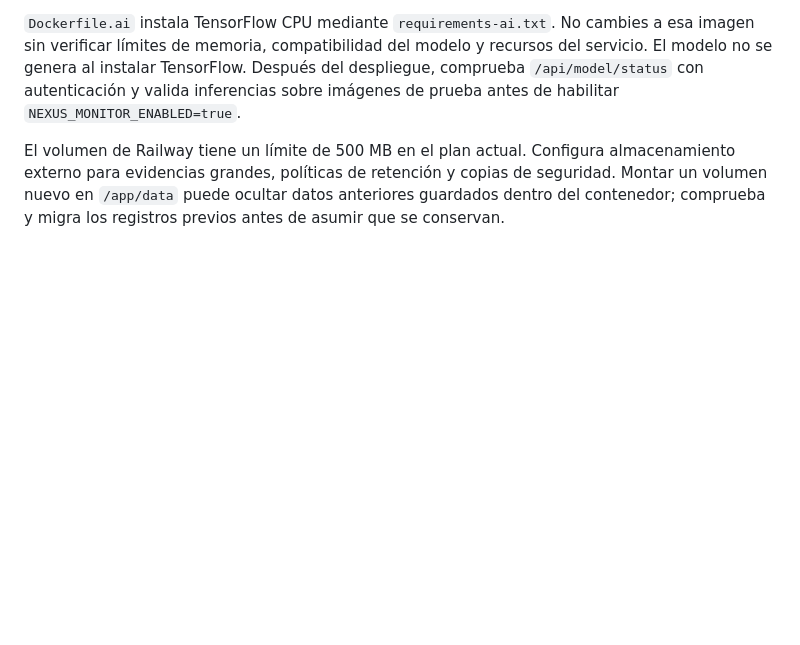
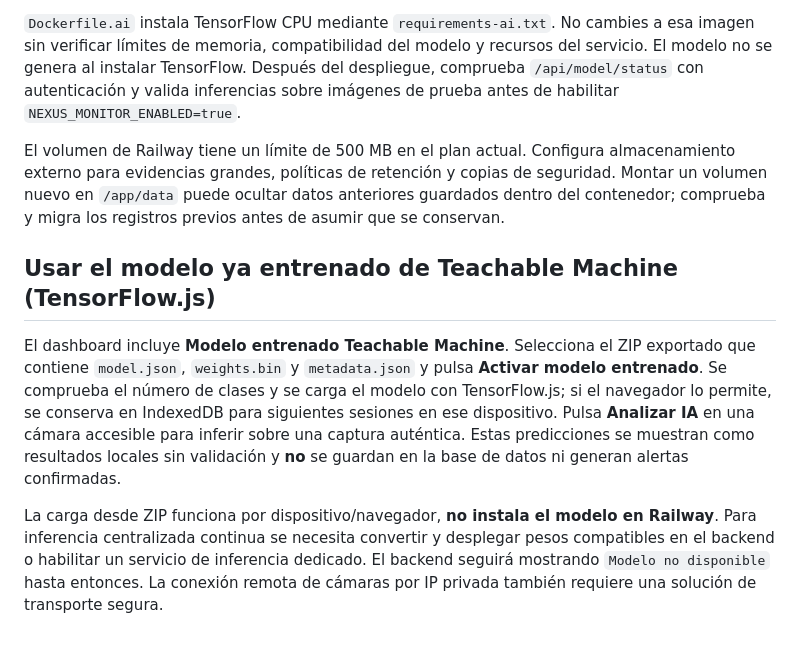
Before and after one commit to Yosep646/nexus, a Markdown page: README.md, the part around the change. Rendered like a GitHub page; blank space fills up the shorter version.

Commit message:
docs: using existing TensorFlow.js trained model ZIP in dashboard

```diff
--- a/README.md
+++ b/README.md
@@ -49,3 +49,9 @@ NEXUS_EVIDENCE_DIR=/app/data/evidence
 `Dockerfile.ai` instala TensorFlow CPU mediante `requirements-ai.txt`. No cambies a esa imagen sin verificar límites de memoria, compatibilidad del modelo y recursos del servicio. El modelo no se genera al instalar TensorFlow. Después del despliegue, comprueba `/api/model/status` con autenticación y valida inferencias sobre imágenes de prueba antes de habilitar `NEXUS_MONITOR_ENABLED=true`.
 
 El volumen de Railway tiene un límite de 500 MB en el plan actual. Configura almacenamiento externo para evidencias grandes, políticas de retención y copias de seguridad. Montar un volumen nuevo en `/app/data` puede ocultar datos anteriores guardados dentro del contenedor; comprueba y migra los registros previos antes de asumir que se conservan.
+
+## Usar el modelo ya entrenado de Teachable Machine (TensorFlow.js)
+
+El dashboard incluye **Modelo entrenado Teachable Machine**. Selecciona el ZIP exportado que contiene `model.json`, `weights.bin` y `metadata.json` y pulsa **Activar modelo entrenado**. Se comprueba el número de clases y se carga el modelo con TensorFlow.js; si el navegador lo permite, se conserva en IndexedDB para siguientes sesiones en ese dispositivo. Pulsa **Analizar IA** en una cámara accesible para inferir sobre una captura auténtica. Estas predicciones se muestran como resultados locales sin validación y **no** se guardan en la base de datos ni generan alertas confirmadas.
+
+La carga desde ZIP funciona por dispositivo/navegador, **no instala el modelo en Railway**. Para inferencia centralizada continua se necesita convertir y desplegar pesos compatibles en el backend o habilitar un servicio de inferencia dedicado. El backend seguirá mostrando `Modelo no disponible` hasta entonces. La conexión remota de cámaras por IP privada también requiere una solución de transporte segura.
```
